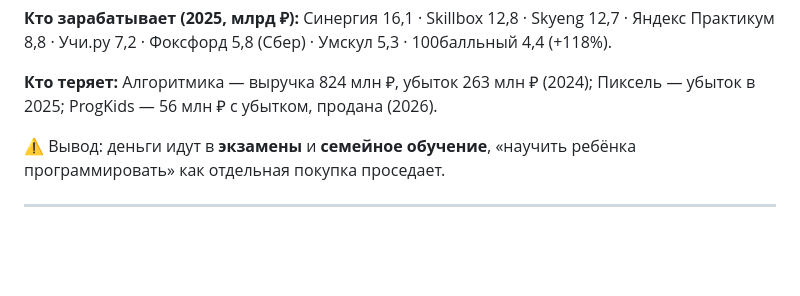
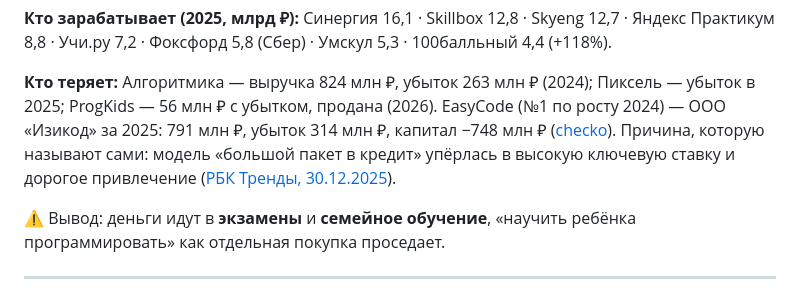
Before and after one commit to fionov365-ai/kodokvest, a Markdown page: docs/rynok-i-rov-2026-09-12.md, the part around the change. Drawn GitHub-style; blank space fills up the shorter version.

Commit message:
Разбор рынка: EasyCode в убытке, модель пакетов в кредит
Co-Authored-By: Claude Opus 5 <noreply@anthropic.com>

```diff
--- a/docs/rynok-i-rov-2026-09-12.md
+++ b/docs/rynok-i-rov-2026-09-12.md
@@ -57,6 +57,11 @@ Skyeng 12,7 · Яндекс Практикум 8,8 · Учи.ру 7,2 · Фок
 
 **Кто теряет:** Алгоритмика — выручка 824 млн ₽, убыток 263 млн ₽ (2024);
 Пиксель — убыток в 2025; ProgKids — 56 млн ₽ с убытком, продана (2026).
+EasyCode (№1 по росту 2024) — ООО «Изикод» за 2025: 791 млн ₽, убыток 314 млн ₽,
+капитал −748 млн ₽ ([checko](https://checko.ru/company/izikod-1231600035590)).
+Причина, которую называют сами: модель «большой пакет в кредит» упёрлась в
+высокую ключевую ставку и дорогое привлечение
+([РБК Тренды, 30.12.2025](https://trends.rbc.ru/trends/education/6952218e9a79473ffc6f6b06)).
 
 ⚠️ Вывод: деньги идут в **экзамены** и **семейное обучение**, «научить ребёнка
 программировать» как отдельная покупка проседает.
```
